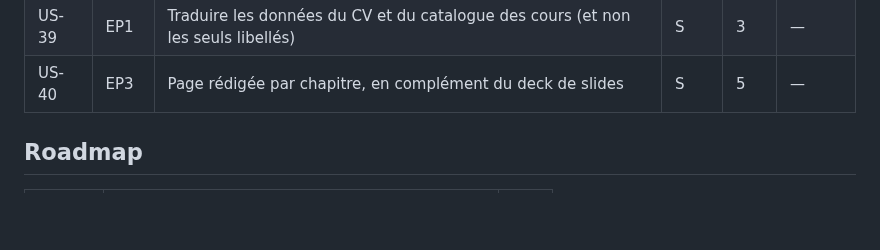
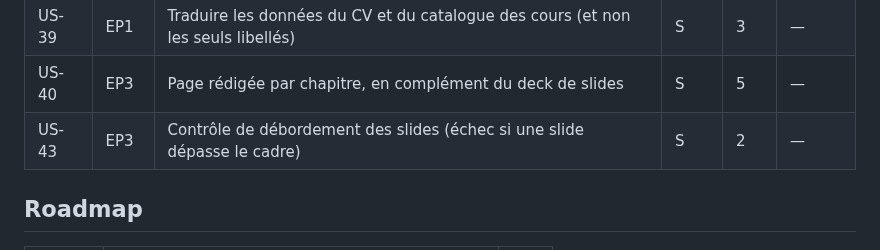
Before and after one commit to elbachir67/elbachir67.github.io, a Markdown page: _specs/product-backlog.md, the part around the change. GitHub-like rendering; blank space fills up the shorter version.

```diff
--- a/_specs/product-backlog.md
+++ b/_specs/product-backlog.md
@@ -64,6 +64,7 @@ d'un tuteur IA encadré.
 | US-38 | EP2 | Page Contact bilingue (formulaire non requis : email protégé, affiliations) | S | 2 | — |
 | US-39 | EP1 | Traduire les données du CV et du catalogue des cours (et non les seuls libellés) | S | 3 | — |
 | US-40 | EP3 | Page rédigée par chapitre, en complément du deck de slides | S | 5 | — |
+| US-43 | EP3 | Contrôle de débordement des slides (échec si une slide dépasse le cadre) | S | 2 | — |
 
 ## Roadmap
 
```
Also changed, not shown: README.md (+3 -0 lines).
